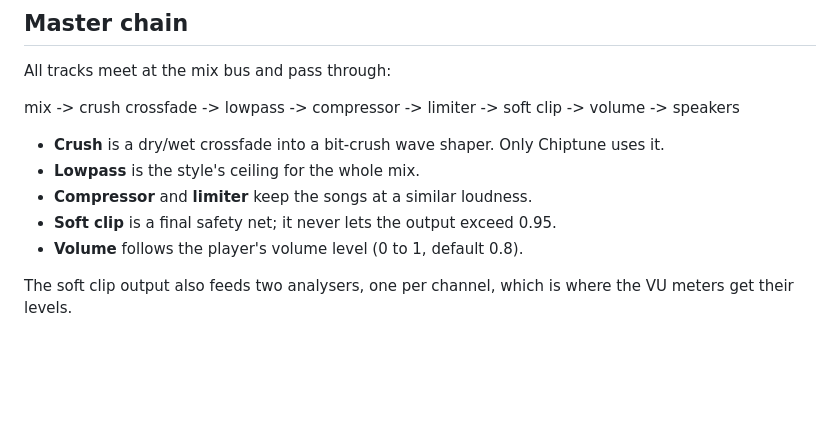
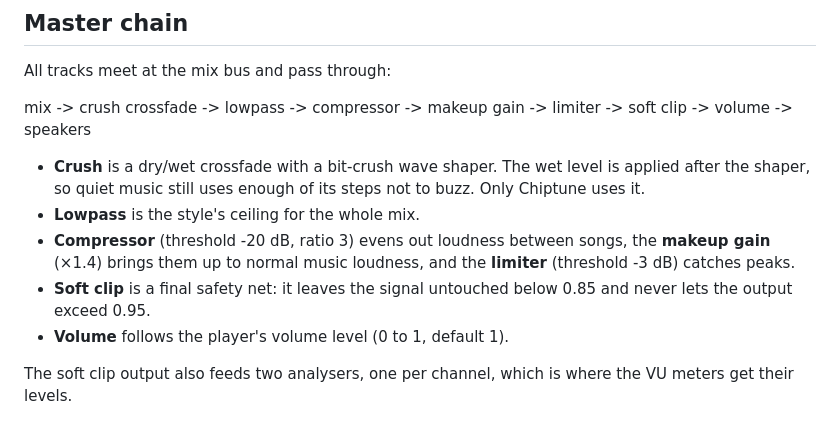
Before and after one commit to stansz/drumline-radio, a Markdown page: docs/sound.md, the part around the change. Rendered like a GitHub page; blank space fills up the shorter version.

```diff
--- a/docs/sound.md
+++ b/docs/sound.md
@@ -89,13 +89,16 @@ That is what makes remixes work. The score stores roles, not instruments, so swi
 
 All tracks meet at the mix bus and pass through:
 
-mix -> crush crossfade -> lowpass -> compressor -> limiter -> soft clip -> volume -> speakers
+mix -> crush crossfade -> lowpass -> compressor -> makeup gain -> limiter -> soft clip -> volume -> speakers
 
-- **Crush** is a dry/wet crossfade into a bit-crush wave shaper. Only Chiptune uses it.
+- **Crush** is a dry/wet crossfade with a bit-crush wave shaper. The wet level is applied after the
+  shaper, so quiet music still uses enough of its steps not to buzz. Only Chiptune uses it.
 - **Lowpass** is the style's ceiling for the whole mix.
-- **Compressor** and **limiter** keep the songs at a similar loudness.
-- **Soft clip** is a final safety net; it never lets the output exceed 0.95.
-- **Volume** follows the player's volume level (0 to 1, default 0.8).
+- **Compressor** (threshold -20 dB, ratio 3) evens out loudness between songs, the **makeup gain**
+  (×1.4) brings them up to normal music loudness, and the **limiter** (threshold -3 dB) catches peaks.
+- **Soft clip** is a final safety net: it leaves the signal untouched below 0.85 and never lets the
+  output exceed 0.95.
+- **Volume** follows the player's volume level (0 to 1, default 1).
 
 The soft clip output also feeds two analysers, one per channel, which is where the VU meters get
 their levels.
```
Also changed, not shown: README.md (+5 -5 lines), docs/images/orchestral.png, docs/images/phone.png, docs/images/synthwave.png, 11 other files.
